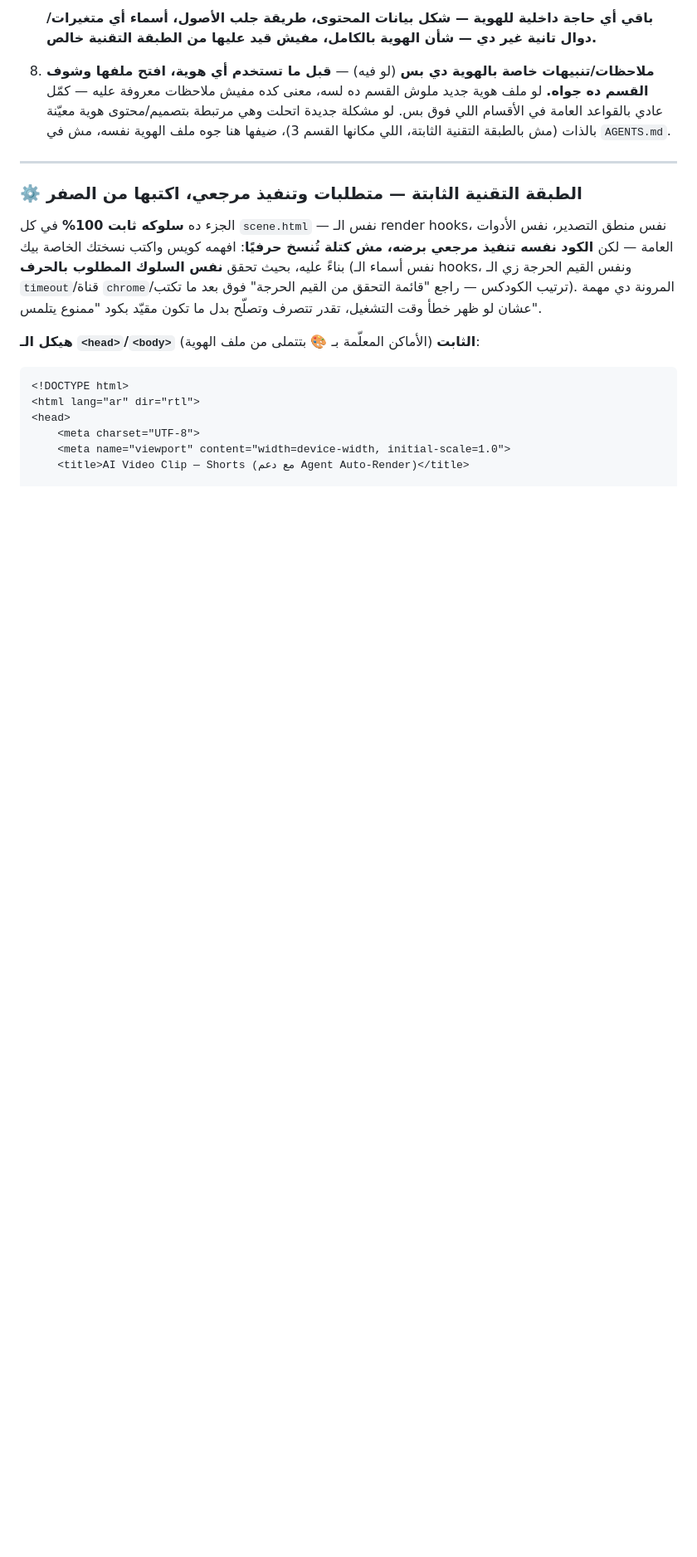
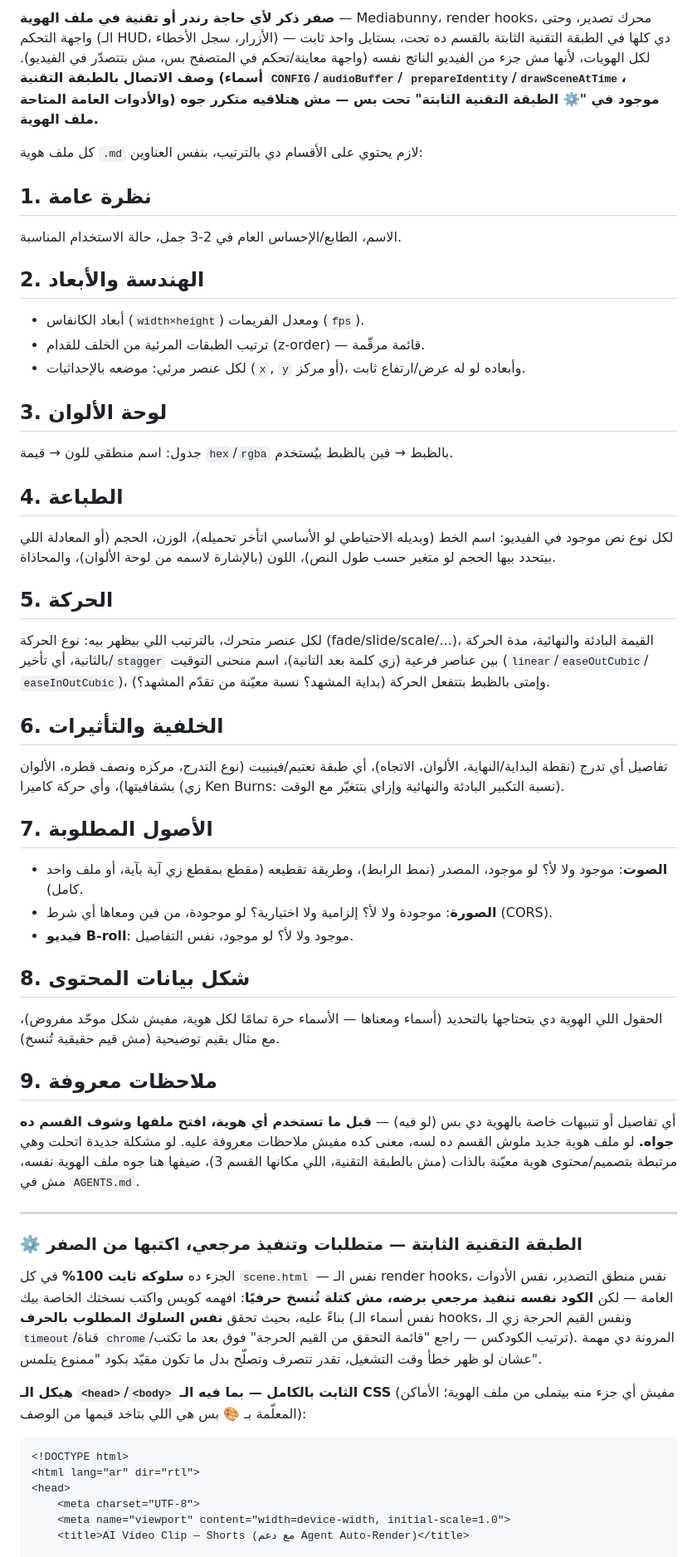
Before and after one commit to mo7ammedreyad1/Islam-agent, a Markdown page: AGENTS.md, the part around one of its changes. Shown at 83% size. Drawn GitHub-style; blank space fills up the shorter version.

````diff
--- a/AGENTS.md
+++ b/AGENTS.md
@@ -445,13 +341,60 @@ const url = "https://www.everyayah.com/data/Alafasy_128kbps/112001.mp3";
 
-   **باقي أي حاجة داخلية للهوية — شكل بيانات المحتوى، طريقة جلب الأصول، أسماء
-   أي متغيرات/دوال تانية غير دي — شأن الهوية بالكامل، مفيش قيد عليها من الطبقة
-   التقنية خالص.**
-8. **ملاحظات/تنبيهات خاصة بالهوية دي بس** (لو فيه) — **قبل ما تستخدم أي هوية،
-   افتح ملفها وشوف القسم ده جواه.** لو ملف هوية جديد ملوش القسم ده لسه، معنى
-   كده مفيش ملاحظات معروفة عليه — كمّل عادي بالقواعد العامة في الأقسام اللي
-   فوق بس. لو مشكلة جديدة اتحلت وهي مرتبطة بتصميم/محتوى هوية معيّنة بالذات
-   (مش بالطبقة التقنية الثابتة، اللي مكانها القسم 3)، ضيفها هنا جوه ملف
-   الهوية نفسه، مش في `AGENTS.md`.
+**صفر ذكر لأي حاجة رندر أو تقنية في ملف الهوية** — Mediabunny، render hooks،
+محرك تصدير، وحتى واجهة التحكم (الـ HUD، الأزرار، سجل الأخطاء) — دي كلها في
+الطبقة التقنية الثابتة بالقسم ده تحت، بستايل واحد ثابت لكل الهويات، لأنها مش
+جزء من الفيديو الناتج نفسه (واجهة معاينة/تحكم في المتصفح بس، مش بتتصدّر في
+الفيديو). **وصف الاتصال بالطبقة التقنية (أسماء `CONFIG`/`audioBuffer`/
+`prepareIdentity`/`drawSceneAtTime`، والأدوات العامة المتاحة) موجود في "⚙️
+الطبقة التقنية الثابتة" تحت بس — مش هتلاقيه متكرر جوه ملف الهوية.**
+
+كل ملف هوية `.md` لازم يحتوي على الأقسام دي بالترتيب، بنفس العناوين:
+
+## 1. نظرة عامة
+الاسم، الطابع/الإحساس العام في 2-3 جمل، حالة الاستخدام المناسبة.
+
+## 2. الهندسة والأبعاد
+- أبعاد الكانفاس (`width×height`) ومعدل الفريمات (`fps`).
+- ترتيب الطبقات المرئية من الخلف للقدام (z-order) — قائمة مرقّمة.
+- لكل عنصر مرئي: موضعه بالإحداثيات (`x`, `y` أو مركز)، وأبعاده لو له عرض/ارتفاع
+  ثابت.
+
+## 3. لوحة الألوان
+جدول: اسم منطقي للون → قيمة `hex`/`rgba` بالظبط → فين بالظبط بيُستخدم.
+
+## 4. الطباعة
+لكل نوع نص موجود في الفيديو: اسم الخط (وبديله الاحتياطي لو الأساسي اتأخر
+تحميله)، الوزن، الحجم (أو المعادلة اللي بيتحدد بيها الحجم لو متغير حسب طول
+النص)، اللون (بالإشارة لاسمه من لوحة الألوان)، والمحاذاة.
+
+## 5. الحركة
+لكل عنصر متحرك، بالترتيب اللي بيظهر بيه: نوع الحركة (fade/slide/scale/...)،
+القيمة البادئة والنهائية، مدة الحركة بالثانية، أي تأخير/`stagger` بين عناصر
+فرعية (زي كلمة بعد التانية)، اسم منحنى التوقيت (`linear`/`easeOutCubic`/
+`easeInOutCubic`)، وإمتى بالظبط بتتفعل الحركة (بداية المشهد؟ نسبة معيّنة من
+تقدّم المشهد؟).
+
+## 6. الخلفية والتأثيرات
+تفاصيل أي تدرج (نقطة البداية/النهاية، الألوان، الاتجاه)، أي طبقة تعتيم/فينييت
+(نوع التدرج، مركزه ونصف قطره، الألوان بشفافيتها)، وأي حركة كاميرا (زي Ken
+Burns: نسبة التكبير البادئة والنهائية وإزاي بتتغيّر مع الوقت).
+
+## 7. الأصول المطلوبة
+- **الصوت**: موجود ولا لأ؟ لو موجود، المصدر (نمط الرابط)، وطريقة تقطيعه (مقطع
+  بمقطع زي آية بآية، أو ملف واحد كامل).
+- **الصورة**: موجودة ولا لأ؟ إلزامية ولا اختيارية؟ لو موجودة، من فين ومعاها
+  أي شرط (CORS).
+- **فيديو B-roll**: موجود ولا لأ؟ لو موجود، نفس التفاصيل.
+
+## 8. شكل بيانات المحتوى
+الحقول اللي الهوية دي بتحتاجها بالتحديد (أسماء ومعناها — الأسماء حرة تمامًا
+لكل هوية، مفيش شكل موحّد مفروض)، مع مثال بقيم توضيحية (مش قيم حقيقية تُنسخ).
+
+## 9. ملاحظات معروفة
+أي تفاصيل أو تنبيهات خاصة بالهوية دي بس (لو فيه) — **قبل ما تستخدم أي هوية،
+افتح ملفها وشوف القسم ده جواه.** لو ملف هوية جديد ملوش القسم ده لسه، معنى كده
+مفيش ملاحظات معروفة عليه. لو مشكلة جديدة اتحلت وهي مرتبطة بتصميم/محتوى هوية
+معيّنة بالذات (مش بالطبقة التقنية، اللي مكانها القسم 3)، ضيفها هنا جوه ملف
+الهوية نفسه، مش في `AGENTS.md`.
 
 ---
 
@@ -464,7 +407,8 @@ const url = "https://www.everyayah.com/data/Alafasy_128kbps/112001.mp3";
 فوق بعد ما تكتب). المرونة دي مهمة عشان لو ظهر خطأ وقت التشغيل، تقدر تتصرف
 وتصلّح بدل ما تكون مقيّد بكود "ممنوع يتلمس".
 
-**هيكل الـ `<head>`/`<body>` الثابت** (الأماكن المعلّمة بـ 🎨 بتتملى من ملف الهوية):
+**هيكل الـ `<head>`/`<body>` الثابت بالكامل — بما فيه الـ CSS** (مفيش أي جزء منه
+بيتملى من ملف الهوية؛ الأماكن المعلّمة بـ 🎨 بس هي اللي بتاخد قيمها من الوصف):
 
 ```html
 <!DOCTYPE html>
````
Also changed, not shown: other parts of AGENTS.md (+159 -156 lines).
